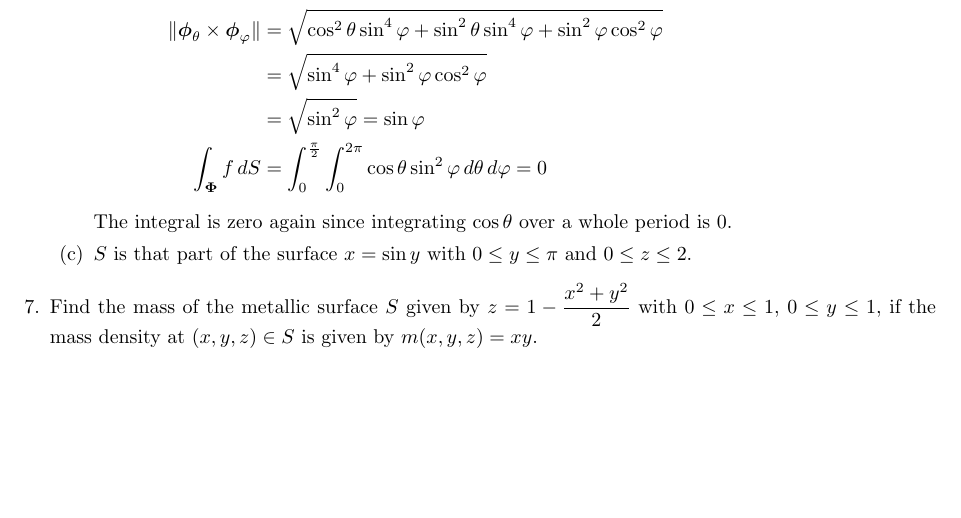
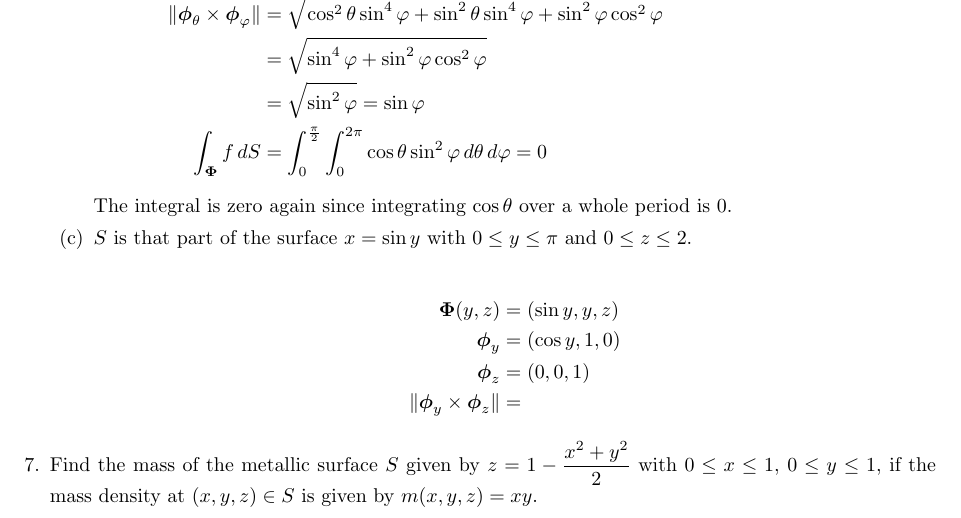
Before and after one commit to poonkeegan/school, a LaTeX document (matb42/a7.tex): part of page 3 of 3, cut so that both start at the same text, the shorter picture padded with empty space. Compiled offline with pdfLaTeX.

Commit message:
Mon Mar  5 17:44:02 EST 2018

```diff
--- a/matb42/a7.tex
+++ b/matb42/a7.tex
@@ -129,6 +129,13 @@ Mar 13th 2018}
         \end{align*}
         The integral is zero again since integrating $\cos\theta$ over a whole period is 0.
         \item $S$ is that part of the surface $x = \sin y$ with $0 \leq y \leq \pi$ and $0 \leq z \leq 2$.
+
+        \begin{align*}
+            \boldsymbol \Phi (y,z) &= (\sin y, y, z) \\
+            \boldsymbol \phi_y &= (\cos y, 1, 0) \\
+            \boldsymbol \phi_z &= (0,0,1) \\
+            \norm{ \boldsymbol \phi_y \times \boldsymbol \phi_z } &=
+        \end{align*}
     \end{enumerate}
 
     \item Find the mass of the metallic surface $S$ given by $\displaystyle z = 1 - \frac{x^2 + y^2}{2}$ with $0 \leq x \leq 1$, $0 \leq y \leq 1$, if the mass density at $(x,y,z) \in S$ is given by $m(x,y,z) = xy$.
```
Also changed, not shown: matb42/a7.pdf.
